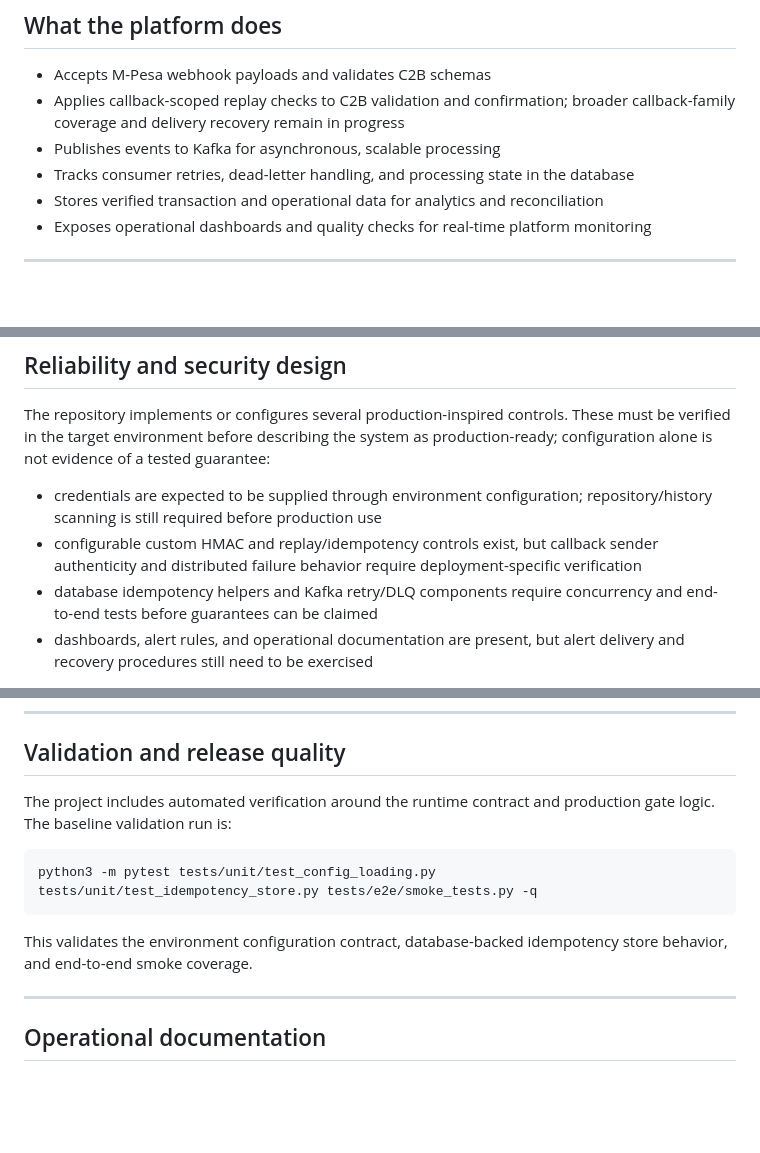
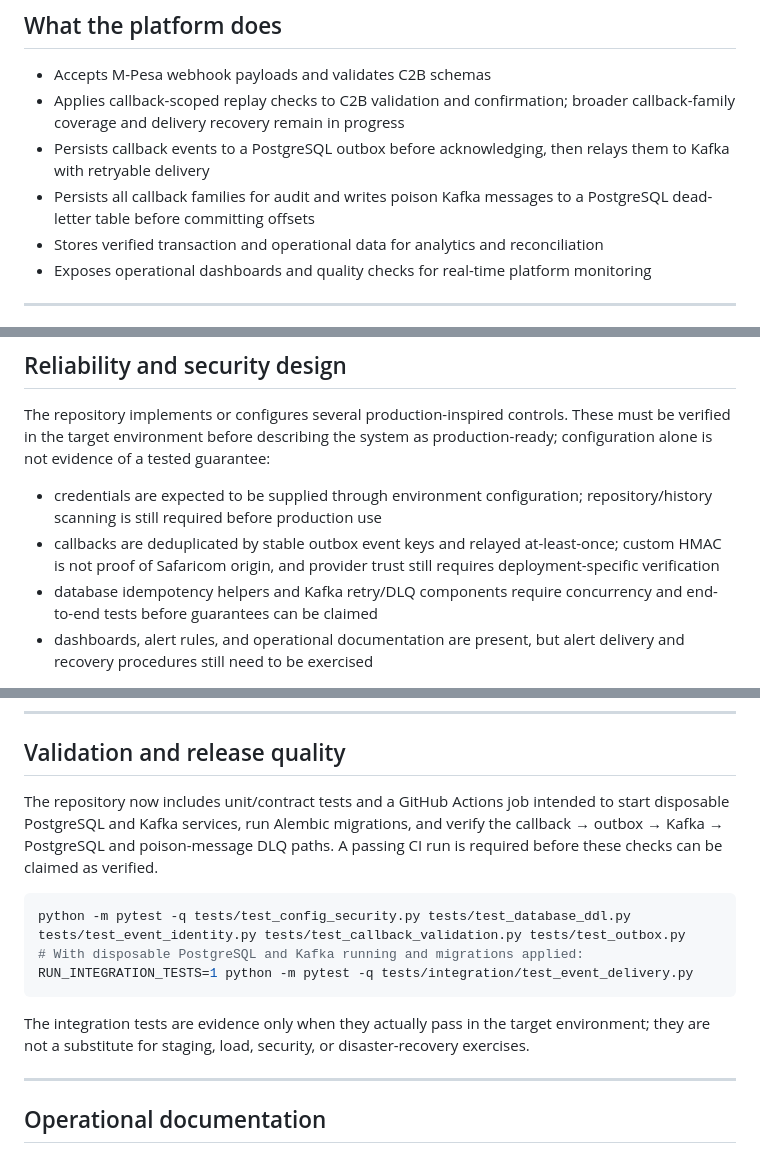
Before and after one commit to Victor-Kipruto-Rop/Real_Time_Transaction_Streaming-MPESA-, a Markdown page: README.md, 3 parts joined by grey strips. Rendered like a GitHub page; blank space fills up the shorter version.

Commit message:
docs: document durable callback delivery and honest verification gates

````diff
--- a/README.md
+++ b/README.md
@@ -24,8 +24,8 @@ It is designed to reflect the operational patterns expected in modern payment an
 
 - Accepts M-Pesa webhook payloads and validates C2B schemas
 - Applies callback-scoped replay checks to C2B validation and confirmation; broader callback-family coverage and delivery recovery remain in progress
-- Publishes events to Kafka for asynchronous, scalable processing
-- Tracks consumer retries, dead-letter handling, and processing state in the database
+- Persists callback events to a PostgreSQL outbox before acknowledging, then relays them to Kafka with retryable delivery
+- Persists all callback families for audit and writes poison Kafka messages to a PostgreSQL dead-letter table before committing offsets
 - Stores verified transaction and operational data for analytics and reconciliation
 - Exposes operational dashboards and quality checks for real-time platform monitoring
 
@@ -65,7 +65,7 @@ flowchart LR
 The repository implements or configures several production-inspired controls. These must be verified in the target environment before describing the system as production-ready; configuration alone is not evidence of a tested guarantee:
 
 - credentials are expected to be supplied through environment configuration; repository/history scanning is still required before production use
-- configurable custom HMAC and replay/idempotency controls exist, but callback sender authenticity and distributed failure behavior require deployment-specific verification
+- callbacks are deduplicated by stable outbox event keys and relayed at-least-once; custom HMAC is not proof of Safaricom origin, and provider trust still requires deployment-specific verification
 - database idempotency helpers and Kafka retry/DLQ components require concurrency and end-to-end tests before guarantees can be claimed
 - dashboards, alert rules, and operational documentation are present, but alert delivery and recovery procedures still need to be exercised
 
@@ -130,13 +130,15 @@ The sample payload is synthetic. A successful HTTP response does not by itself p
 
 ## Validation and release quality
 
-The project includes automated verification around the runtime contract and production gate logic. The baseline validation run is:
+The repository now includes unit/contract tests and a GitHub Actions job intended to start disposable PostgreSQL and Kafka services, run Alembic migrations, and verify the callback → outbox → Kafka → PostgreSQL and poison-message DLQ paths. A passing CI run is required before these checks can be claimed as verified.
 
 ```bash
-python3 -m pytest tests/unit/test_config_loading.py tests/unit/test_idempotency_store.py tests/e2e/smoke_tests.py -q
+python -m pytest -q tests/test_config_security.py tests/test_database_ddl.py tests/test_event_identity.py tests/test_callback_validation.py tests/test_outbox.py
+# With disposable PostgreSQL and Kafka running and migrations applied:
+RUN_INTEGRATION_TESTS=1 python -m pytest -q tests/integration/test_event_delivery.py
 ```
 
-This validates the environment configuration contract, database-backed idempotency store behavior, and end-to-end smoke coverage.
+The integration tests are evidence only when they actually pass in the target environment; they are not a substitute for staging, load, security, or disaster-recovery exercises.
 
 ---
 
````
